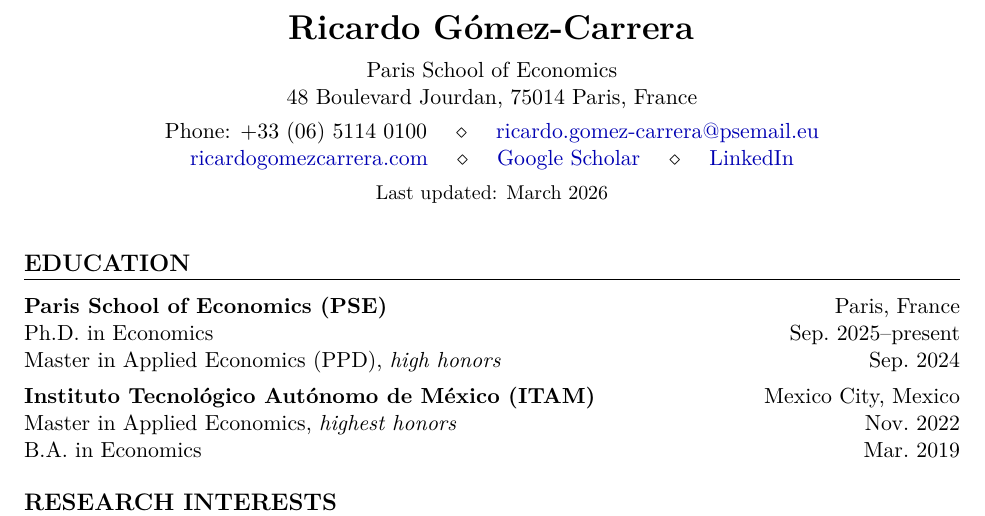
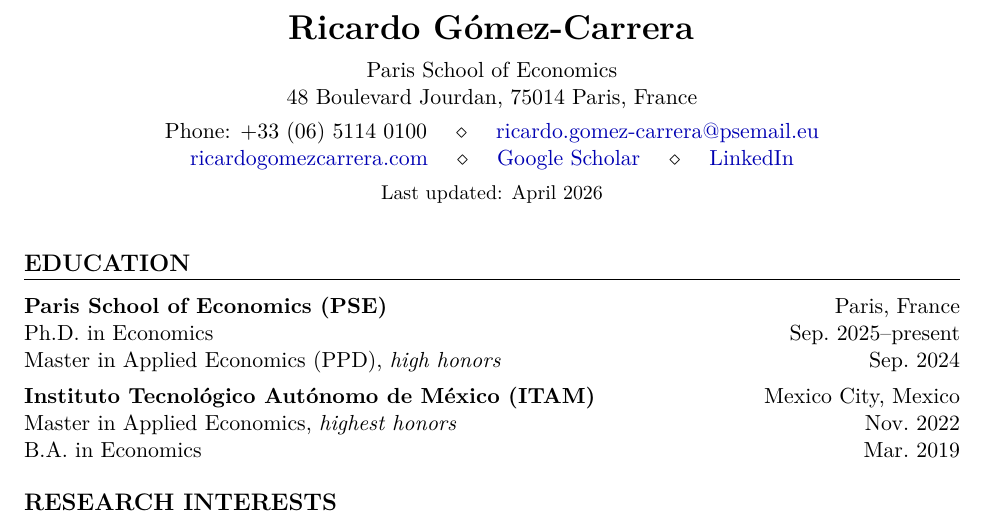
Before and after one commit to RicardoGomezCarrera/cv, a LaTeX CV (cv.tex): part of page 1 of 4, cut so that both start at the same text. Compiled offline with pdfLaTeX.

Commit message:
april instead of march

```diff
--- a/cv.tex
+++ b/cv.tex
@@ -82,7 +82,7 @@
 \href{https://ricardogomezcarrera.com/}{ricardogomezcarrera.com} \quad $\diamond$ \quad
 \href{https://scholar.google.com/citations?user=X\_RXBoEAAAAJ}{Google Scholar} \quad $\diamond$ \quad
 \href{https://www.linkedin.com/in/ricardo-g\%C3\%B3mez-carrera-60849412a/}{LinkedIn} \\[0.3em]
-{\small Last updated: March 2026}
+{\small Last updated: April 2026}
 \end{center}
 
 \vspace{0.3em}
```
